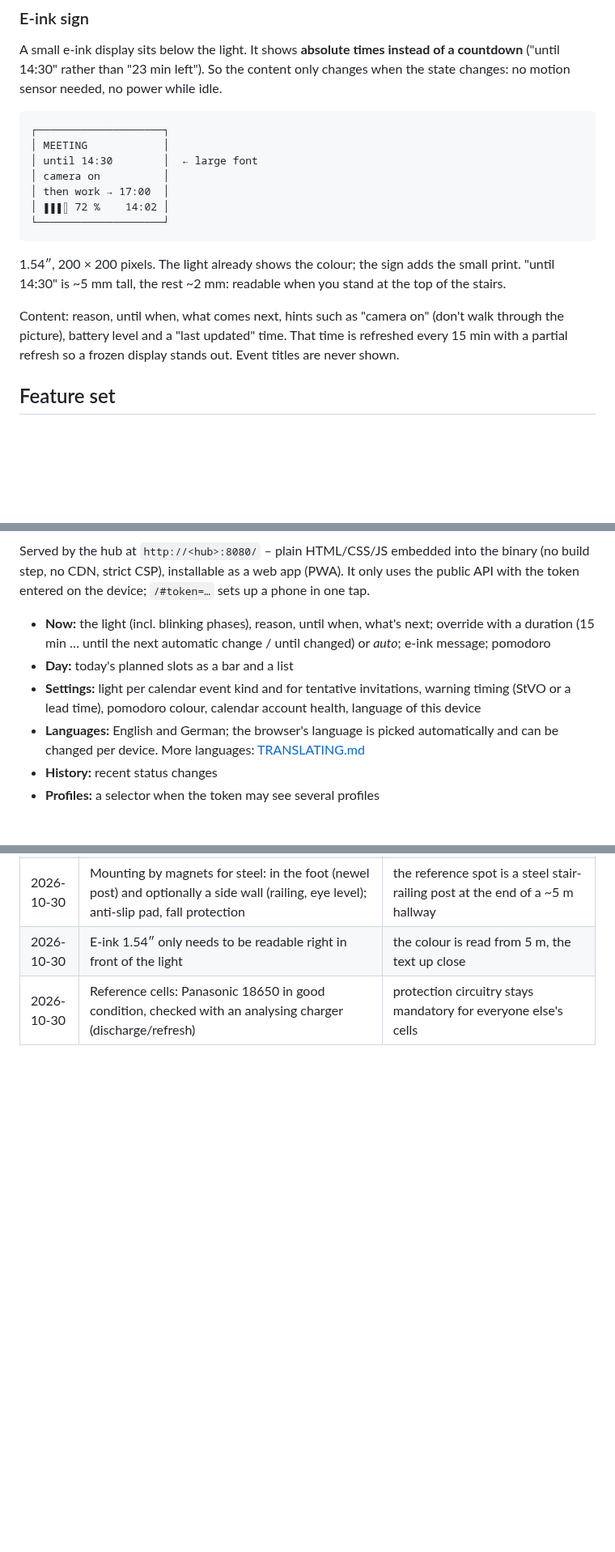
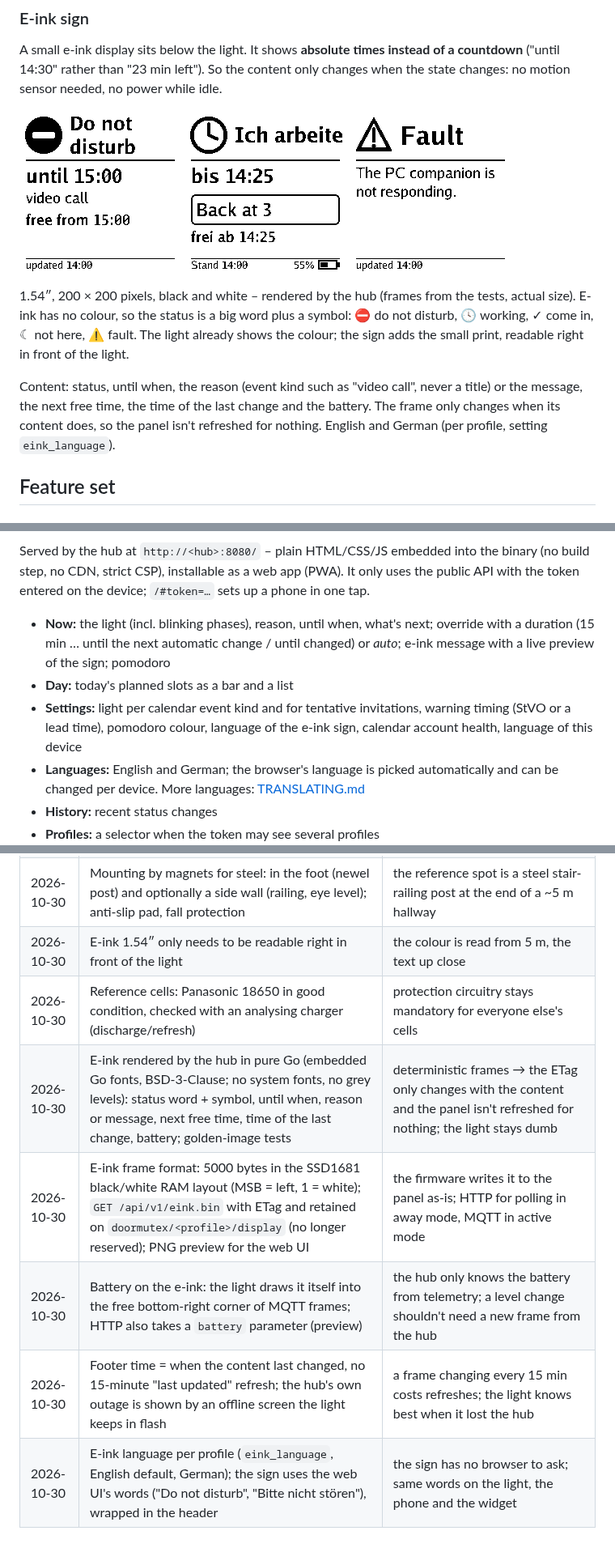
Before and after one commit to padalton/doormutex, a Markdown page: README.md, 3 parts joined by grey strips. Shown at 81% size. GitHub-like rendering; pictures changed too: docs/images/eink-fault-en.png (added), docs/images/eink-message-de.png (added), docs/images/eink-video-call-en.png (added); blank space fills up the shorter version.

Commit message:
docs: e-ink sign – rendered examples, frame format, API, MQTT topic, decisions
Co-Authored-By: Claude Opus 5.5 <noreply@anthropic.com>
Claude-Session: https://claude.ai/code/session_01Qy3Cn6JSxH31JWXRMwWYNg

````diff
--- a/README.md
+++ b/README.md
@@ -38,19 +38,11 @@ One traffic light, three chambers, just like on the road: red on top, yellow in
 
 A small e-ink display sits below the light. It shows **absolute times instead of a countdown** ("until 14:30" rather than "23 min left"). So the content only changes when the state changes: no motion sensor needed, no power while idle.
 
-```
-┌────────────────────┐
-│ MEETING            │
-│ until 14:30        │  ← large font
-│ camera on          │
-│ then work → 17:00  │
-│ ▮▮▮▯ 72 %    14:02 │
-└────────────────────┘
-```
+<p><img src="docs/images/eink-video-call-en.png" alt="E-ink sign: Do not disturb, until 15:00, video call, free from 15:00" width="200"> <img src="docs/images/eink-message-de.png" alt="E-ink sign in German with a message and the battery" width="200"> <img src="docs/images/eink-fault-en.png" alt="E-ink sign: fault, the PC companion is not responding" width="200"></p>
 
-1.54″, 200 × 200 pixels. The light already shows the colour; the sign adds the small print. "until 14:30" is ~5 mm tall, the rest ~2 mm: readable when you stand at the top of the stairs.
+1.54″, 200 × 200 pixels, black and white – rendered by the hub (frames from the tests, actual size). E-ink has no colour, so the status is a big word plus a symbol: ⛔ do not disturb, 🕓 working, ✓ come in, ☾ not here, ⚠ fault. The light already shows the colour; the sign adds the small print, readable right in front of the light.
 
-Content: reason, until when, what comes next, hints such as "camera on" (don't walk through the picture), battery level and a "last updated" time. That time is refreshed every 15 min with a partial refresh so a frozen display stands out. Event titles are never shown.
+Content: status, until when, the reason (event kind such as "video call", never a title) or the message, the next free time, the time of the last change and the battery. The frame only changes when its content does, so the panel isn't refreshed for nothing. English and German (per profile, setting `eink_language`).
 
 ## Feature set
 
@@ -339,9 +332,9 @@ Proposed layout (8 × 4) – **the left column is the traffic light:**
 
 Served by the hub at `http://<hub>:8080/` – plain HTML/CSS/JS embedded into the binary (no build step, no CDN, strict CSP), installable as a web app (PWA). It only uses the public API with the token entered on the device; `/#token=…` sets up a phone in one tap.
 
-- **Now:** the light (incl. blinking phases), reason, until when, what's next; override with a duration (15 min … until the next automatic change / until changed) or *auto*; e-ink message; pomodoro
+- **Now:** the light (incl. blinking phases), reason, until when, what's next; override with a duration (15 min … until the next automatic change / until changed) or *auto*; e-ink message with a live preview of the sign; pomodoro
 - **Day:** today's planned slots as a bar and a list
-- **Settings:** light per calendar event kind and for tentative invitations, warning timing (StVO or a lead time), pomodoro colour, calendar account health, language of this device
+- **Settings:** light per calendar event kind and for tentative invitations, warning timing (StVO or a lead time), pomodoro colour, language of the e-ink sign, calendar account health, language of this device
 - **Languages:** English and German; the browser's language is picked automatically and can be changed per device. More languages: [TRANSLATING.md](TRANSLATING.md)
 - **History:** recent status changes
 - **Profiles:** a selector when the token may see several profiles
@@ -787,3 +780,8 @@ doormutex/
 | 2026-10-30 | Mounting by magnets for steel: in the foot (newel post) and optionally a side wall (railing, eye level); anti-slip pad, fall protection | the reference spot is a steel stair-railing post at the end of a ~5 m hallway |
 | 2026-10-30 | E-ink 1.54″ only needs to be readable right in front of the light | the colour is read from 5 m, the text up close |
 | 2026-10-30 | Reference cells: Panasonic 18650 in good condition, checked with an analysing charger (discharge/refresh) | protection circuitry stays mandatory for everyone else's cells |
+| 2026-10-30 | E-ink rendered by the hub in pure Go (embedded Go fonts, BSD-3-Clause; no system fonts, no grey levels): status word + symbol, until when, reason or message, next free time, time of the last change, battery; golden-image tests | deterministic frames → the ETag only changes with the content and the panel isn't refreshed for nothing; the light stays dumb |
+| 2026-10-30 | E-ink frame format: 5000 bytes in the SSD1681 black/white RAM layout (MSB = left, 1 = white); `GET /api/v1/eink.bin` with ETag and retained on `doormutex/<profile>/display` (no longer reserved); PNG preview for the web UI | the firmware writes it to the panel as-is; HTTP for polling in away mode, MQTT in active mode |
+| 2026-10-30 | Battery on the e-ink: the light draws it itself into the free bottom-right corner of MQTT frames; HTTP also takes a `battery` parameter (preview) | the hub only knows the battery from telemetry; a level change shouldn't need a new frame from the hub |
+| 2026-10-30 | Footer time = when the content last changed, no 15-minute "last updated" refresh; the hub's own outage is shown by an offline screen the light keeps in flash | a frame changing every 15 min costs refreshes; the light knows best when it lost the hub |
+| 2026-10-30 | E-ink language per profile (`eink_language`, English default, German); the sign uses the web UI's words ("Do not disturb", "Bitte nicht stören"), wrapped in the header | the sign has no browser to ask; same words on the light, the phone and the widget |
````
Also changed, not shown: other parts of README.md (+3 -2 lines), TRANSLATING.md (+1 -0 lines), hub/README.md (+3 -0 lines).
